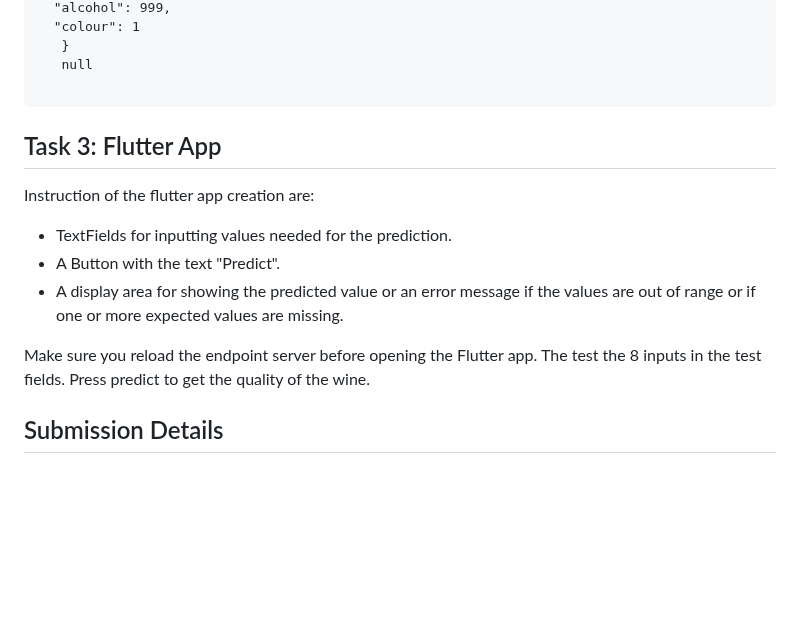
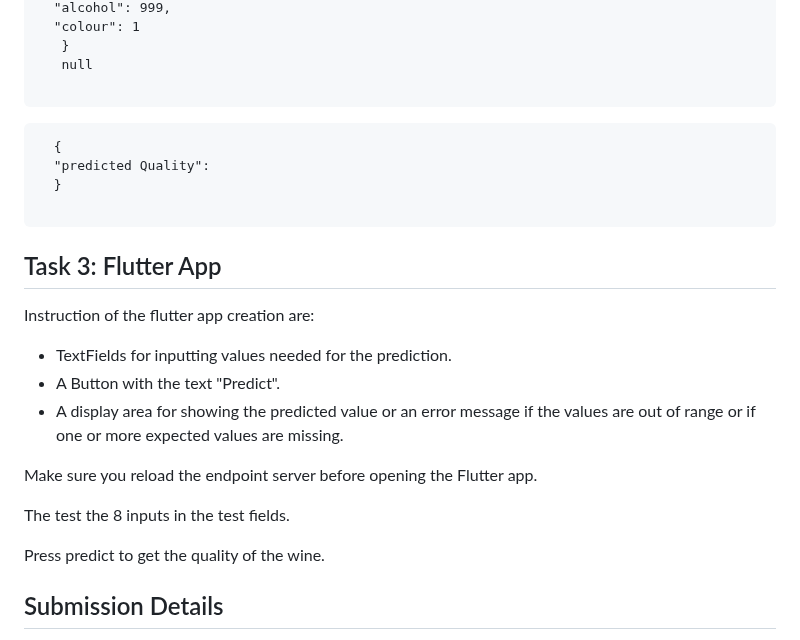
Before and after one commit to cynthianekesa/linear_regression_model, a Markdown page: README.md, the part around the change. Drawn GitHub-style; blank space fills up the shorter version.

`````diff
--- a/README.md
+++ b/README.md
@@ -80,6 +80,13 @@ This is how the API works:
 
 ````
 
+````
+  {
+  "predicted Quality":
+  }
+
+````
+
 ## Task 3: Flutter App
 Instruction of the flutter app creation are:
 
@@ -87,7 +94,11 @@ Instruction of the flutter app creation are:
 * A Button with the text "Predict".
 * A display area for showing the predicted value or an error message if the values are out of range or if one or more expected values are missing.
 
-Make sure you reload the endpoint server before opening the Flutter app. The test the 8 inputs in the test fields. Press predict to get the quality of the wine.
+Make sure you reload the endpoint server before opening the Flutter app.
+
+The test the 8 inputs in the test fields.
+
+Press predict to get the quality of the wine.
 
 ## Submission Details
 * A GitHub link containing the notebook, API code files, and Flutter app with directories well labeled ** Empty cell outputs on the notebook will be considered failed run outputs**
`````
